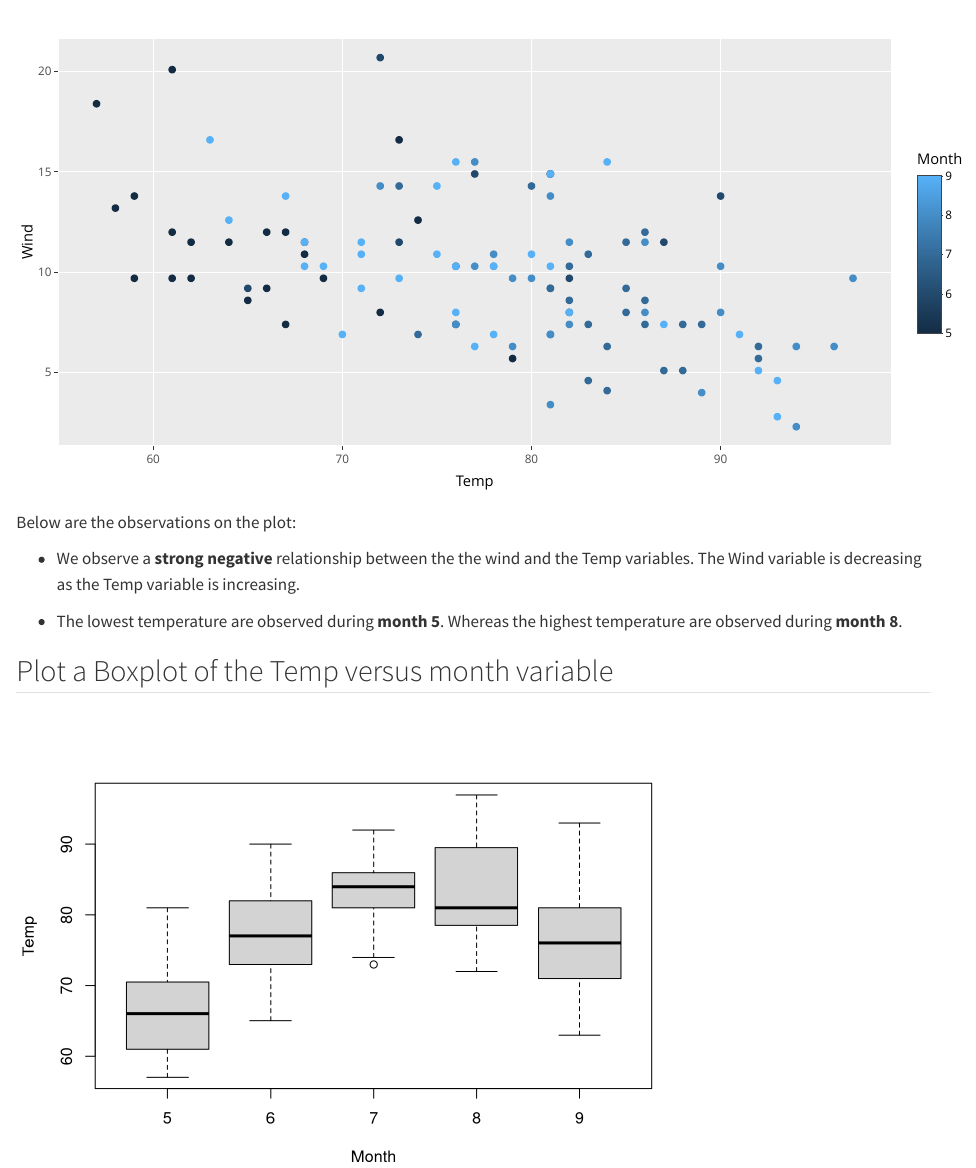
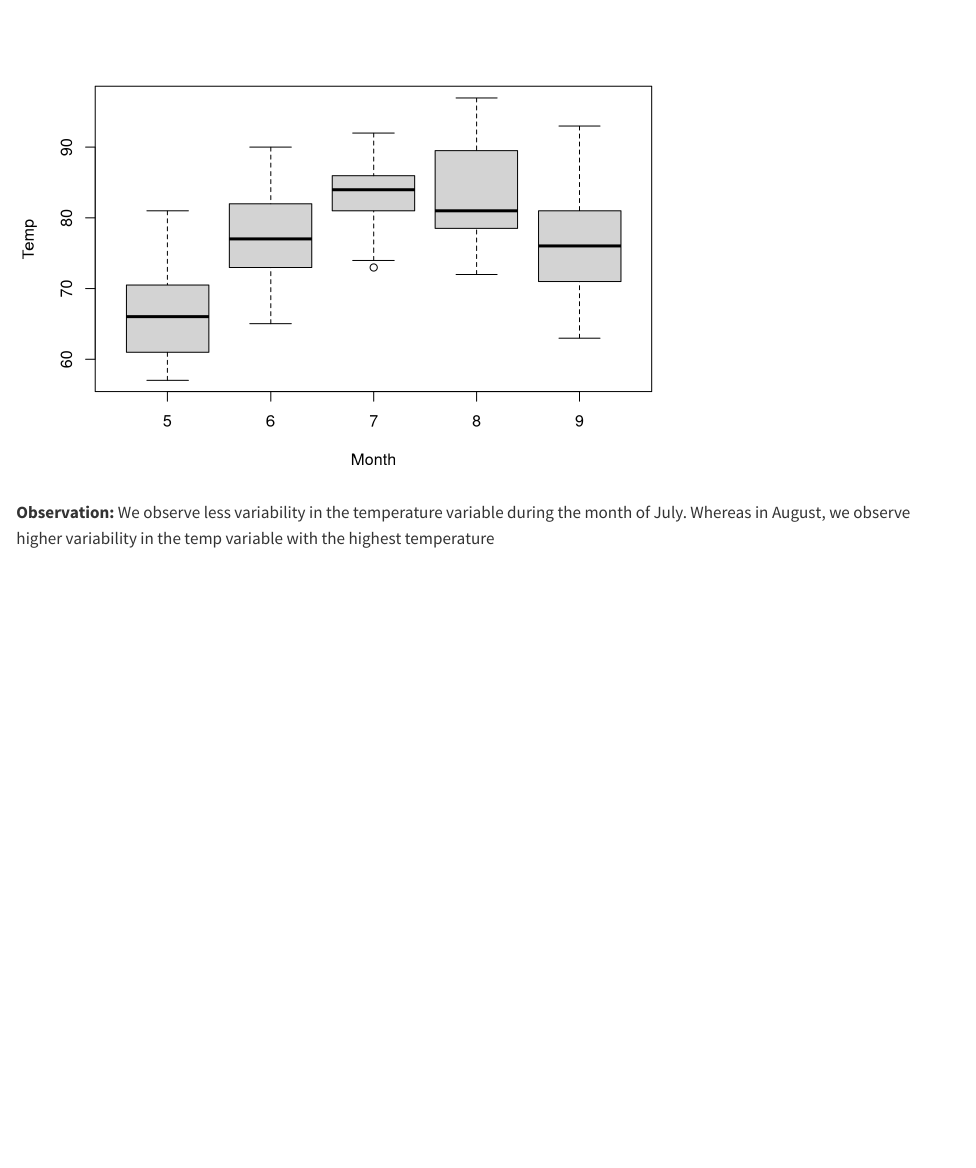
Before and after one commit to JacquesEmmanuel/Homework_1_22208626, a Quarto document (Homework_1_22208626.qmd): the page in a window 1100 px wide, from 600 px down before the commit and from 1290 px down after it. Rendered offline with R 4.5, knitr and Pandoc in place of Quarto, with nearby package versions.

Commit message:
Adding some comments for the boxplot graph.

````diff
--- a/Homework_1_22208626.qmd
+++ b/Homework_1_22208626.qmd
@@ -73,3 +73,8 @@ Below are the observations on the plot:
 boxplot(Temp ~ Month, data=airquality_no_na)
 
 ```
+
+
+**Observation:**
+We observe less variability in the temperature variable during the month of July.
+Whereas in August, we observe higher variability in the temp variable with the highest temperature
````
Also changed, not shown: Homework_1_22208626.html.
